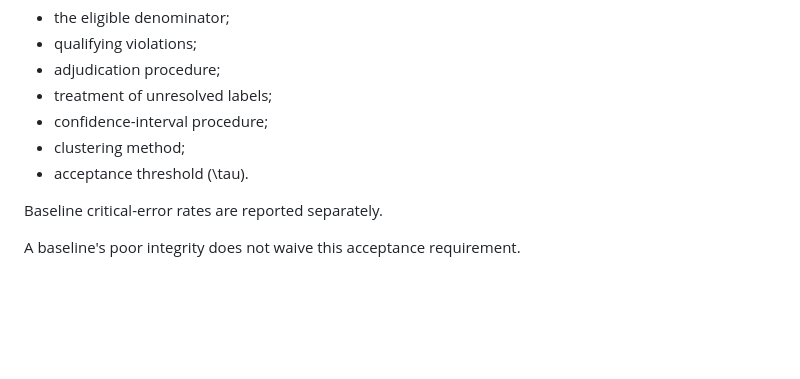
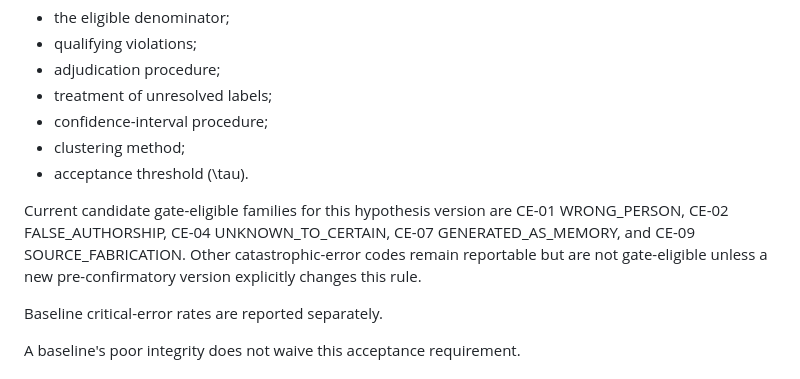
Before and after one commit to Noahhawkes/oracle-ai-runtime, a Markdown page: research/protocols/SIX_DIMENSION_DECISION_RULE_V0_1.md, the part around the change. Drawn GitHub-style; blank space fills up the shorter version.

Commit message:
research: reconcile Critical Integrity gate families

```diff
--- a/research/protocols/SIX_DIMENSION_DECISION_RULE_V0_1.md
+++ b/research/protocols/SIX_DIMENSION_DECISION_RULE_V0_1.md
@@ -133,6 +133,8 @@ The protocol freezes:
 - clustering method;
 - acceptance threshold (\tau).
 
+Current candidate gate-eligible families for this hypothesis version are CE-01 WRONG_PERSON, CE-02 FALSE_AUTHORSHIP, CE-04 UNKNOWN_TO_CERTAIN, CE-07 GENERATED_AS_MEMORY, and CE-09 SOURCE_FABRICATION. Other catastrophic-error codes remain reportable but are not gate-eligible unless a new pre-confirmatory version explicitly changes this rule.
+
 Baseline critical-error rates are reported separately.
 
 A baseline's poor integrity does not waive this acceptance requirement.
```
